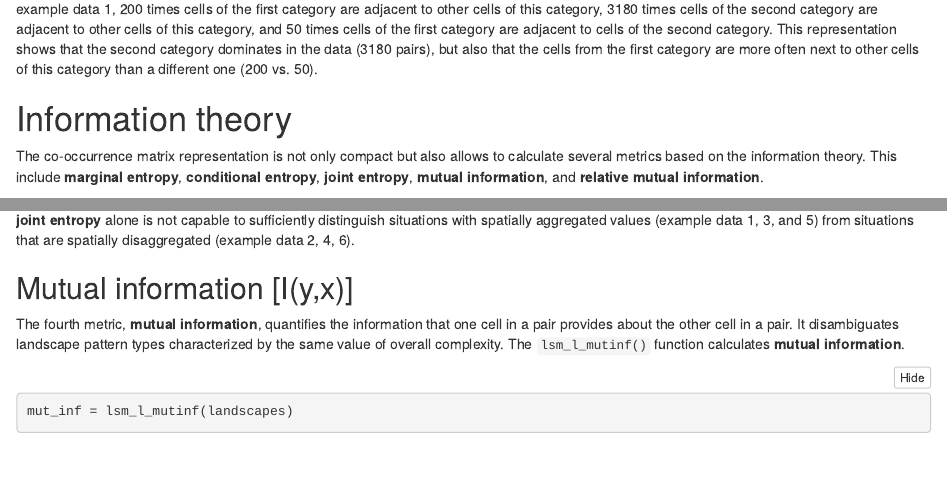
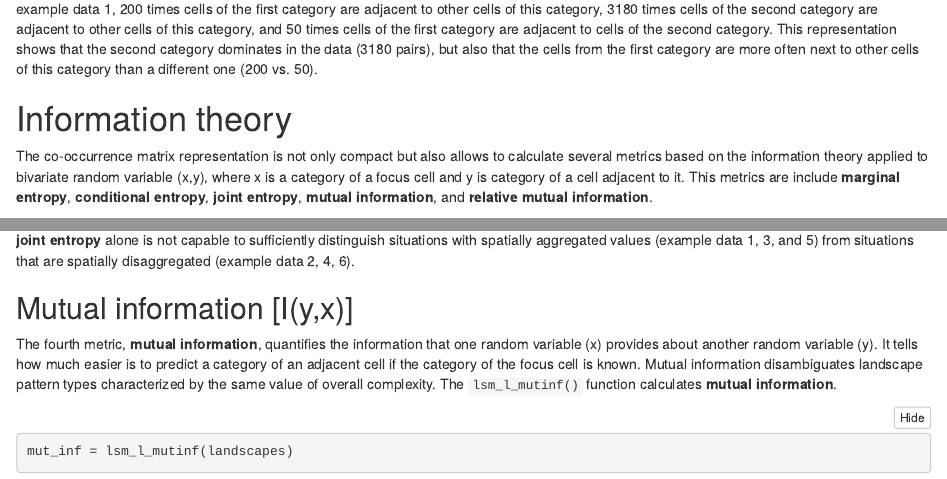
Before and after one commit to Nowosad/ent_bp, an R Markdown document (ent-bp1.Rmd): the page in a window 1100 px wide, from 1430 px down, and a second part further down, joined at a grey line. Rendered offline with R 4.5, knitr and Pandoc, with nearby package versions; some code elsewhere in the file could not run offline.

Commit message:
adds ts improvements

````diff
--- a/ent-bp1.Rmd
+++ b/ent-bp1.Rmd
@@ -104,8 +104,7 @@ This representation shows that the second category dominates in the data (3180 p
 
 # Information theory
 
-The co-occurrence matrix representation is not only compact but also allows to calculate several metrics based on the information theory.
-This include **marginal entropy**, **conditional entropy**, **joint entropy**, **mutual information**, and **relative mutual information**.
+The co-occurrence matrix representation is not only compact but also allows to calculate several metrics based on the information theory applied to bivariate random variable (x,y), where x is a category of a focus cell and y is category of a cell adjacent to it. This metrics are include **marginal entropy**, **conditional entropy**, **joint entropy**, **mutual information**, and **relative mutual information**.
 
 ## Marginal entropy [H(x)]
 
@@ -188,8 +187,9 @@ However, **joint entropy** alone is not capable to sufficiently distinguish situ
 
 ## Mutual information [I(y,x)]
 
-The fourth metric, **mutual information**, quantifies the information that one cell in a pair provides about the other cell in a pair.
-It disambiguates landscape pattern types characterized by the same value of overall complexity.
+The fourth metric, **mutual information**, quantifies the information that one random variable (x) provides about another random variable (y).
+It tells how much easier is to predict a category of an adjacent cell if the category of the focus cell is known.
+Mutual information disambiguates landscape pattern types characterized by the same value of overall complexity.
 The `lsm_l_mutinf()` function calculates **mutual information**.
 
 ```{r}
````
Also changed, not shown: ent-bp1.Rmd (2 more changed lines).
